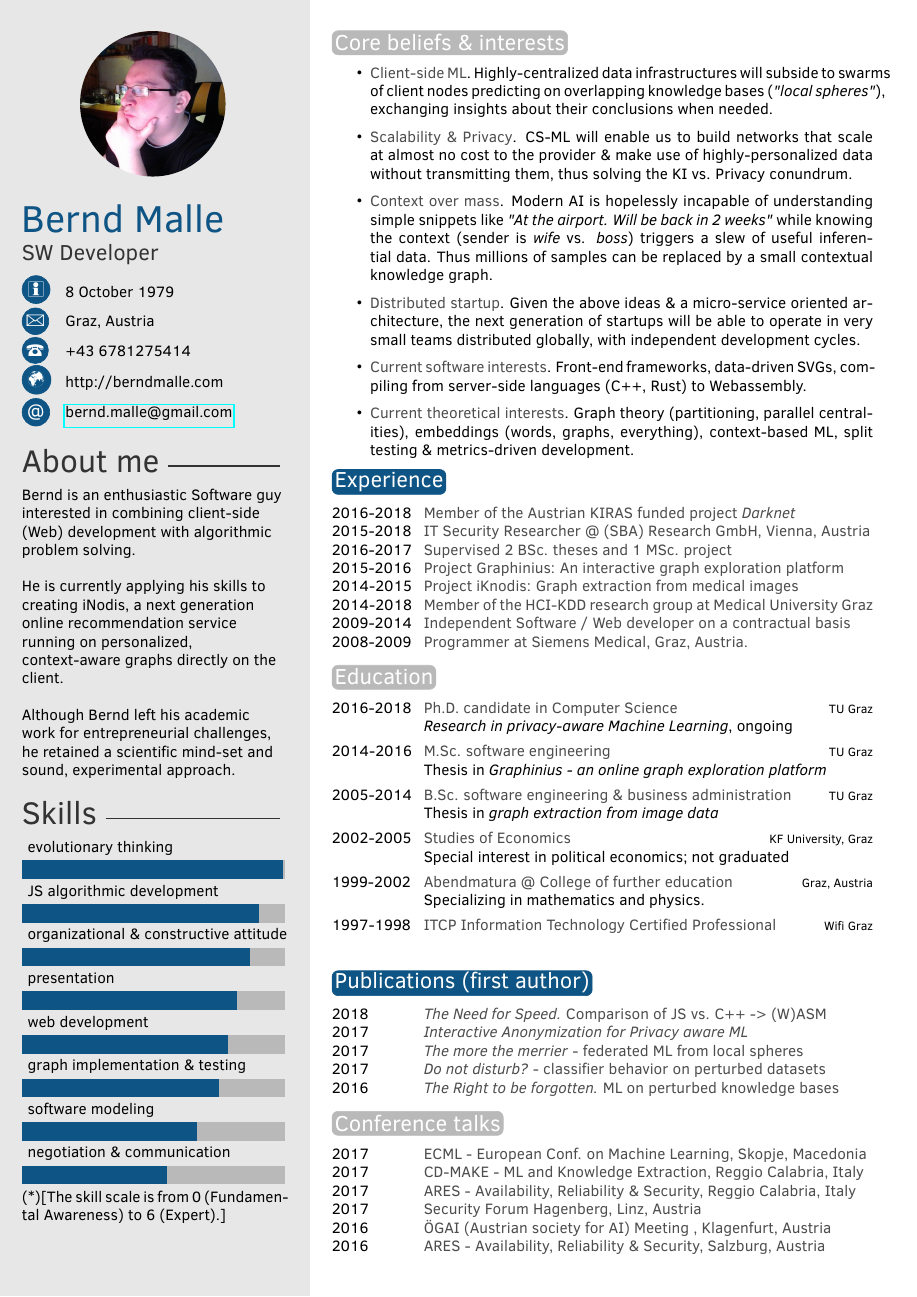
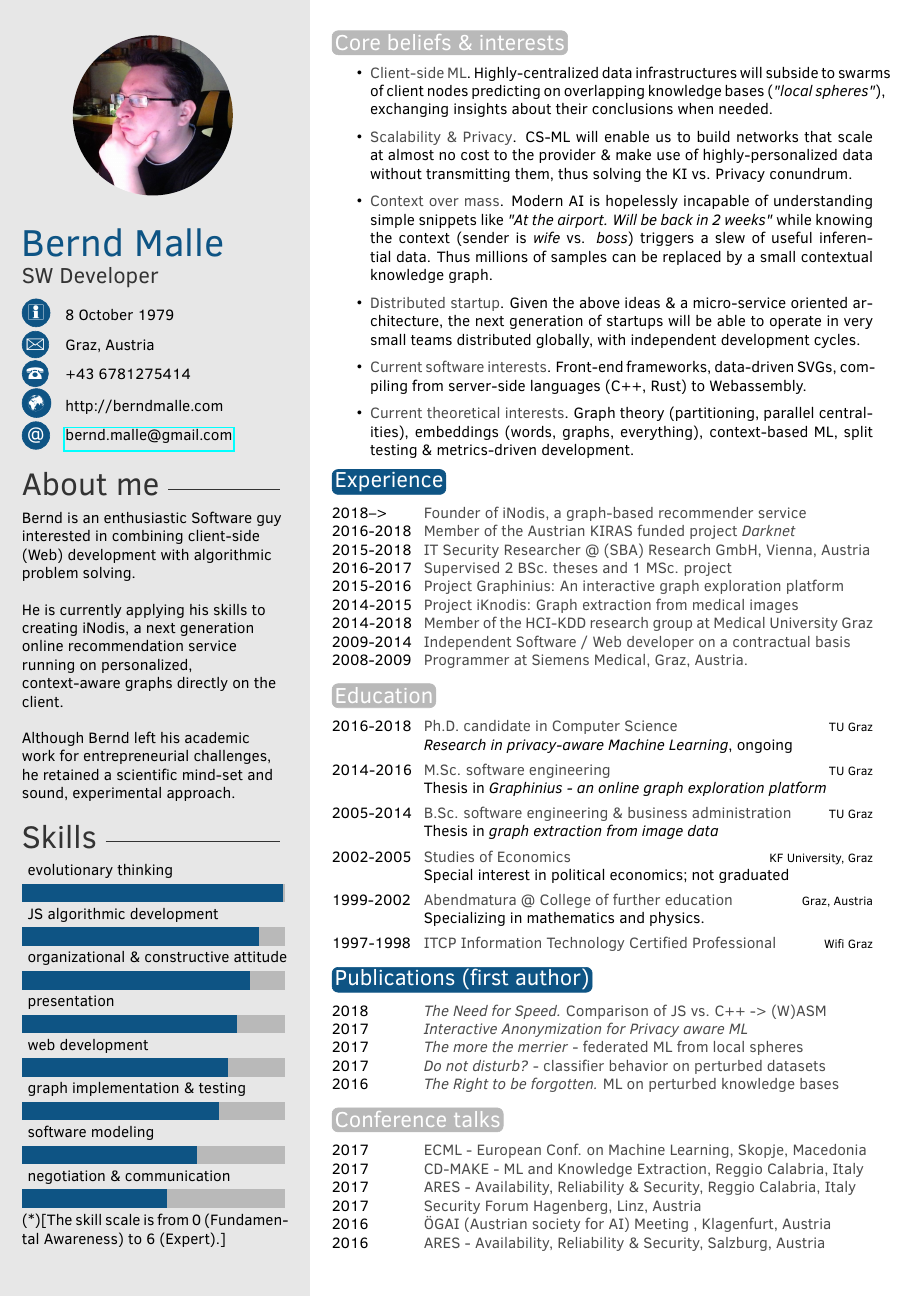
Before and after one commit to cassinius/curriculum-vitae, a LaTeX CV (CVMain.tex, which reads twentysecondcv.cls): the whole page. Compiled offline with pdfLaTeX.

Commit message:
updated CV

```diff
--- a/CVMain.tex
+++ b/CVMain.tex
@@ -121,6 +119,7 @@
 \section{Experience}
 
 \begin{twenty} % Environment for a list with descriptions
+	\twentyitemshort{2018-->}{Founder of iNodis, a graph-based recommender service}
 	\twentyitemshort{2016-2018}{Member of the Austrian KIRAS funded project \emph{Darknet}
 	} %{Project}{}
 	\twentyitemshort{2015-2018}{IT Security Researcher @ (SBA) Research GmbH, Vienna, Austria} %{Professional}{}
@@ -152,9 +151,11 @@
 	%\twentyitem{<dates>}{<title>}{<location>}{<description>}
 \end{twenty}
 
+
 %----------------------------------------------------------------------------------------
 %	 PUBLICATIONS
 %----------------------------------------------------------------------------------------
+\vspace{-0.5cm}
 
 \section{Publications (first author)}
 
--- a/twentysecondcv.cls
+++ b/twentysecondcv.cls
@@ -119,14 +119,14 @@
 		%------------------------------------------------
 
 		\ifthenelse{\equal{\profilepic}{}}{}{
-			\vspace{0.3cm}
+			\vspace{0.4cm}
 			\begin{center}
 				\begin{tikzpicture}[x=\imagescale, y=-\imagescale]
-				\clip (0, 0) circle (200);
-				\node[anchor=center, inner sep=0pt, outer sep=0pt] at (0,0) {\includegraphics[width=.7\imagewidth, height=.7\imagewidth]{\profilepic}};
+				\clip (0, 0) circle (220);
+				\node[anchor=center, inner sep=0pt, outer sep=0pt] at (0,0) {\includegraphics[width=.8\imagewidth, height=.8\imagewidth]{\profilepic}};
 				\end{tikzpicture}
 			\end{center}
-			\vspace{0.4cm}
+			\vspace{0.5cm}
 		}
 
 		%------------------------------------------------
```
Also changed, not shown: CVMain.pdf, CVMain.tex (4 more changed lines).
